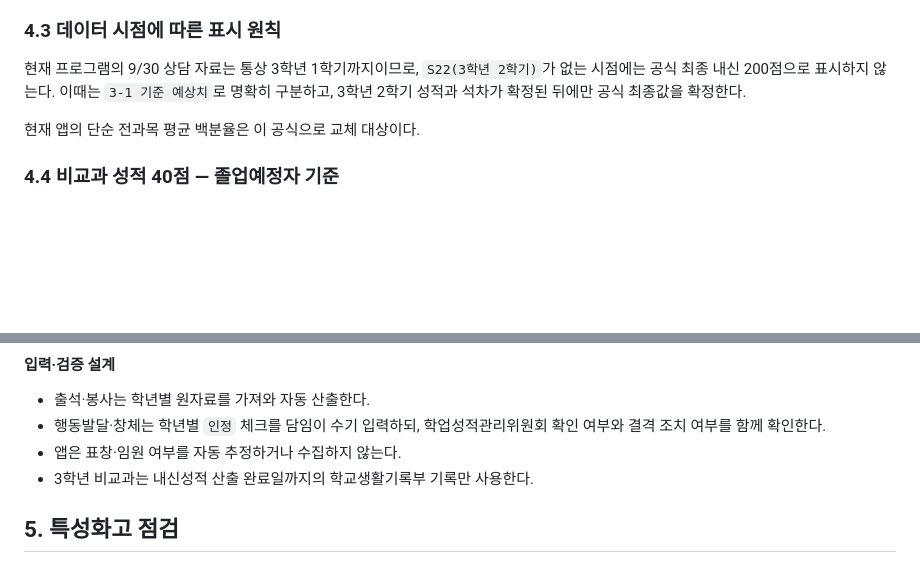
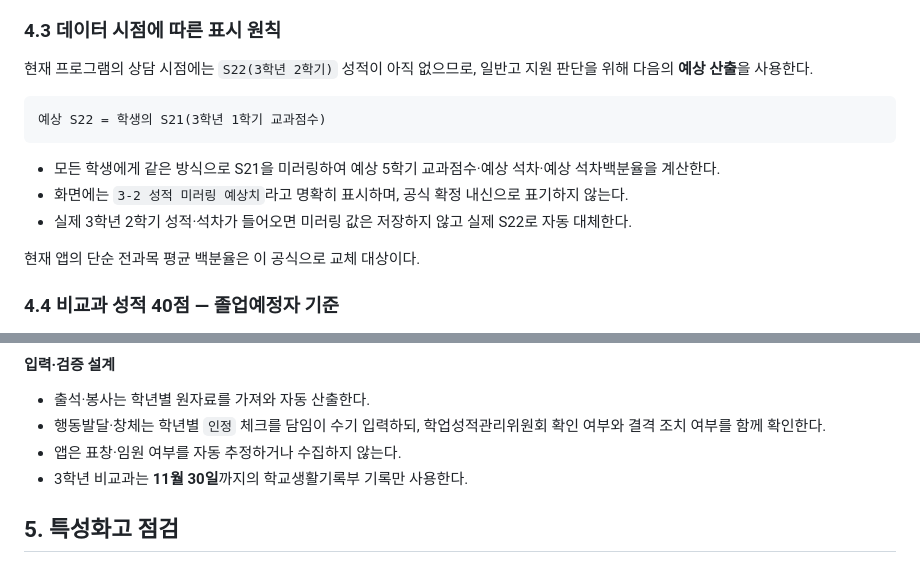
Before and after one commit to purnpado/PHGC, a Markdown page: docs/admission-score-audit-plan.md, 2 parts joined by grey strips. Drawn GitHub-style; blank space fills up the shorter version.

Commit message:
docs: 일반고 3-2 성적 예상과 비교과 마감 반영

````diff
--- a/docs/admission-score-audit-plan.md
+++ b/docs/admission-score-audit-plan.md
@@ -154,7 +154,15 @@ S22 = (3학년 2학기 성취점수 합 ÷ 3학년 2학기 이수과목 수) ×
 
 ### 4.3 데이터 시점에 따른 표시 원칙
 
-현재 프로그램의 9/30 상담 자료는 통상 3학년 1학기까지이므로, `S22(3학년 2학기)`가 없는 시점에는 공식 최종 내신 200점으로 표시하지 않는다. 이때는 `3-1 기준 예상치`로 명확히 구분하고, 3학년 2학기 성적과 석차가 확정된 뒤에만 공식 최종값을 확정한다.
+현재 프로그램의 상담 시점에는 `S22(3학년 2학기)` 성적이 아직 없으므로, 일반고 지원 판단을 위해 다음의 **예상 산출**을 사용한다.
+
+```text
+예상 S22 = 학생의 S21(3학년 1학기 교과점수)
+```
+
+- 모든 학생에게 같은 방식으로 S21을 미러링하여 예상 5학기 교과점수·예상 석차·예상 석차백분율을 계산한다.
+- 화면에는 `3-2 성적 미러링 예상치`라고 명확히 표시하며, 공식 확정 내신으로 표기하지 않는다.
+- 실제 3학년 2학기 성적·석차가 들어오면 미러링 값은 저장하지 않고 실제 S22로 자동 대체한다.
 
 현재 앱의 단순 전과목 평균 백분율은 이 공식으로 교체 대상이다.
 
@@ -206,7 +214,7 @@ S22 = (3학년 2학기 성취점수 합 ÷ 3학년 2학기 이수과목 수) ×
 - 출석·봉사는 학년별 원자료를 가져와 자동 산출한다.
 - 행동발달·창체는 학년별 `인정` 체크를 담임이 수기 입력하되, 학업성적관리위원회 확인 여부와 결격 조치 여부를 함께 확인한다.
 - 앱은 표창·임원 여부를 자동 추정하거나 수집하지 않는다.
-- 3학년 비교과는 내신성적 산출 완료일까지의 학교생활기록부 기록만 사용한다.
+- 3학년 비교과는 **11월 30일**까지의 학교생활기록부 기록만 사용한다.
 
 ## 5. 특성화고 점검
 
````
Also changed, not shown: docs/design.md (+2 -0 lines).
